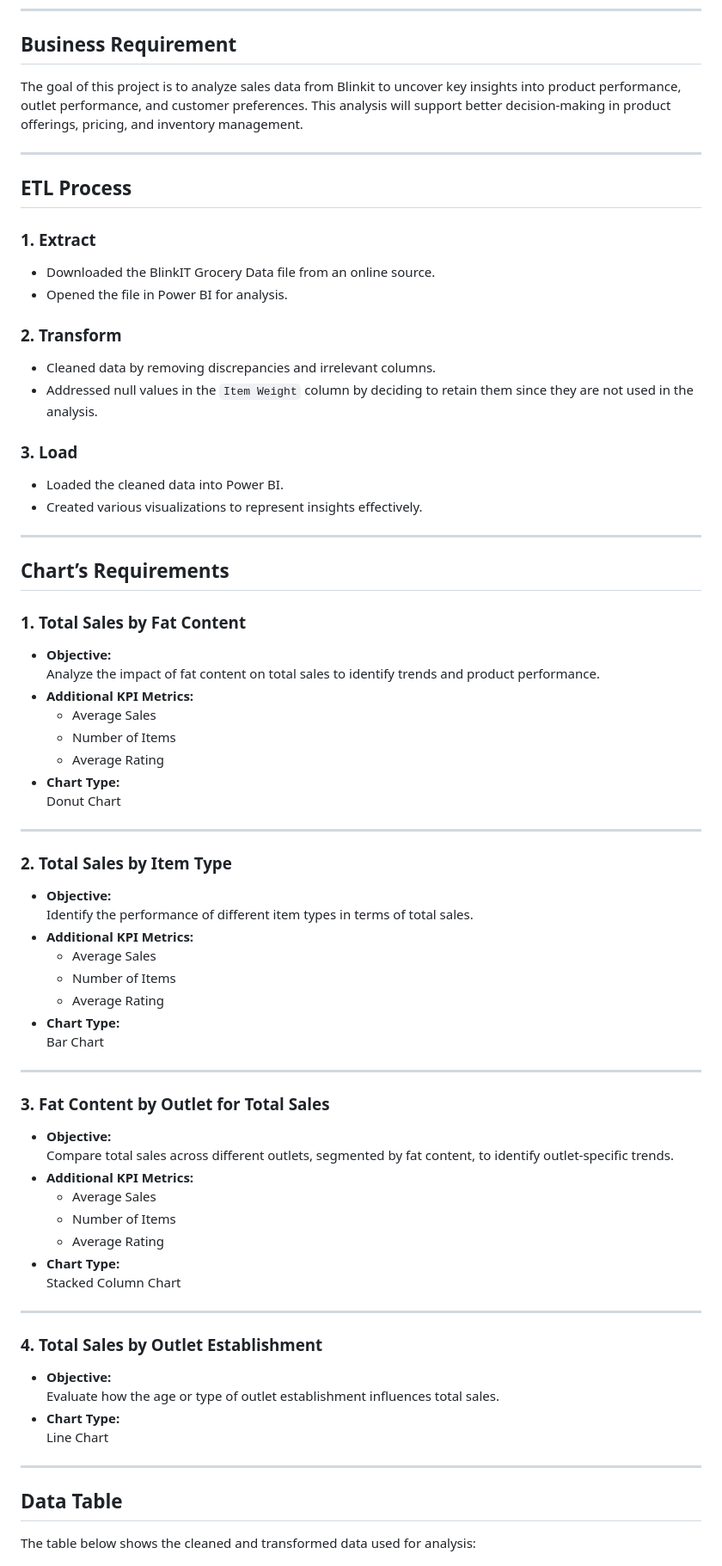
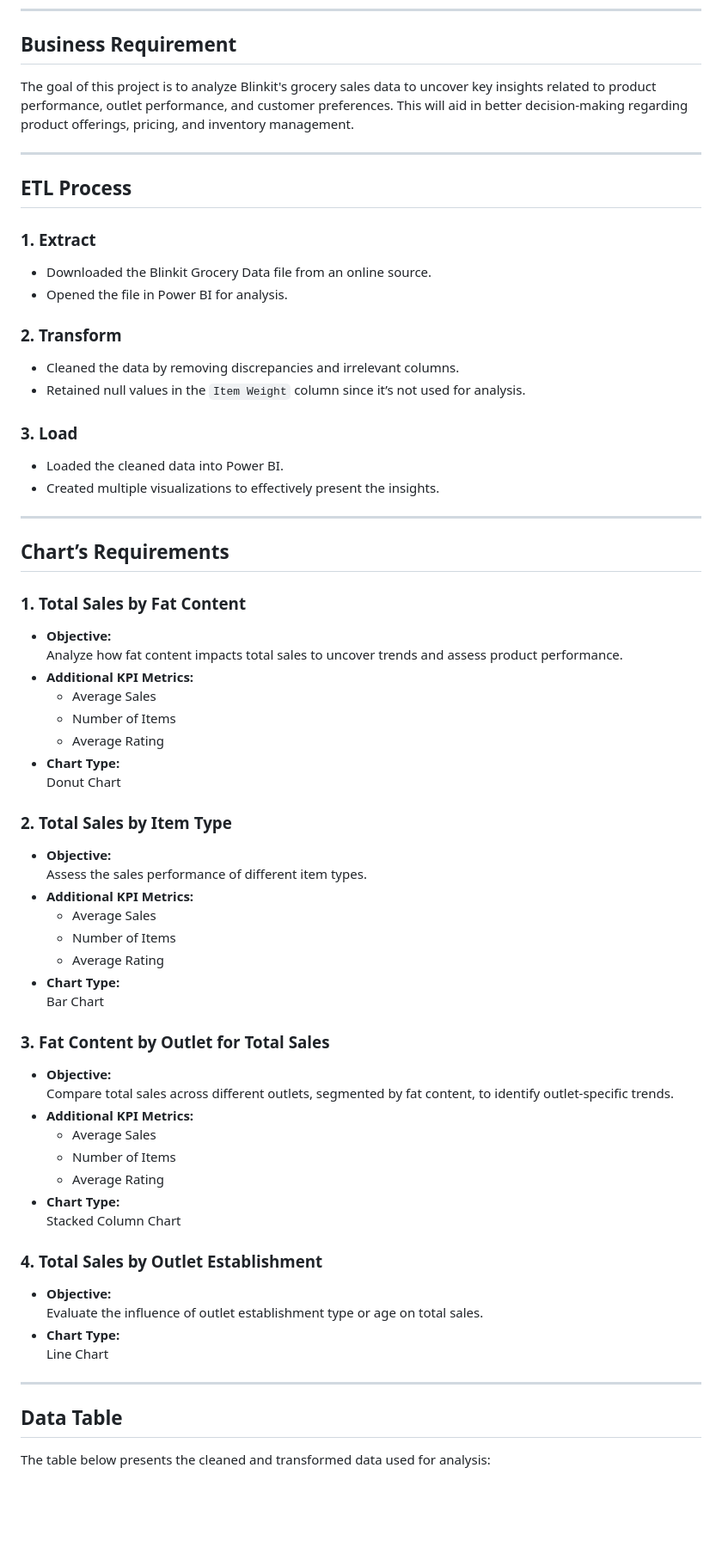
Before and after one commit to ewache04/Blinkit-Online-Store-Report, a Markdown page: README.md, the part around one of its changes. Shown at 86% size. Drawn GitHub-style; blank space fills up the shorter version.

```diff
--- a/README.md
+++ b/README.md
@@ -11,23 +15,23 @@
 ---
 
 ## **Business Requirement**
-The goal of this project is to analyze sales data from Blinkit to uncover key insights into product performance, outlet performance, and customer preferences. This analysis will support better decision-making in product offerings, pricing, and inventory management.
+The goal of this project is to analyze Blinkit's grocery sales data to uncover key insights related to product performance, outlet performance, and customer preferences. This will aid in better decision-making regarding product offerings, pricing, and inventory management.
 
 ---
 
 ## **ETL Process**
 
 ### 1. **Extract**
-- Downloaded the BlinkIT Grocery Data file from an online source.
+- Downloaded the Blinkit Grocery Data file from an online source.
 - Opened the file in Power BI for analysis.
 
 ### 2. **Transform**
-- Cleaned data by removing discrepancies and irrelevant columns.
-- Addressed null values in the `Item Weight` column by deciding to retain them since they are not used in the analysis.
+- Cleaned the data by removing discrepancies and irrelevant columns.
+- Retained null values in the `Item Weight` column since it’s not used for analysis.
 
 ### 3. **Load**
 - Loaded the cleaned data into Power BI.
-- Created various visualizations to represent insights effectively.
+- Created multiple visualizations to effectively present the insights.
 
 ---
 
@@ -35,27 +39,23 @@ The goal of this project is to analyze sales data from Blinkit to uncover key in
 
 ### 1. **Total Sales by Fat Content**
 - **Objective:**
-   Analyze the impact of fat content on total sales to identify trends and product performance.
+   Analyze how fat content impacts total sales to uncover trends and assess product performance.
 - **Additional KPI Metrics:**
    - Average Sales
    - Number of Items
    - Average Rating
 - **Chart Type:**
-Donut Chart
-
----
+   Donut Chart
 
 ### 2. **Total Sales by Item Type**
 - **Objective:**
-   Identify the performance of different item types in terms of total sales.
+   Assess the sales performance of different item types.
 - **Additional KPI Metrics:**
    - Average Sales
    - Number of Items
    - Average Rating
 - **Chart Type:**
-Bar Chart
-
----
+   Bar Chart
 
 ### 3. **Fat Content by Outlet for Total Sales**
 - **Objective:**
@@ -65,19 +65,17 @@ Bar Chart
    - Number of Items
    - Average Rating
 - **Chart Type:**
-Stacked Column Chart
-
----
+   Stacked Column Chart
 
 ### 4. **Total Sales by Outlet Establishment**
 - **Objective:**
-   Evaluate how the age or type of outlet establishment influences total sales.
+   Evaluate the influence of outlet establishment type or age on total sales.
 - **Chart Type:**
-Line Chart
+   Line Chart
 
 ---
 
 ## **Data Table**
-The table below shows the cleaned and transformed data used for analysis:
+The table below presents the cleaned and transformed data used for analysis:
 
 **Data Table:**
```
Also changed, not shown: other parts of README.md (+18 -6 lines).
